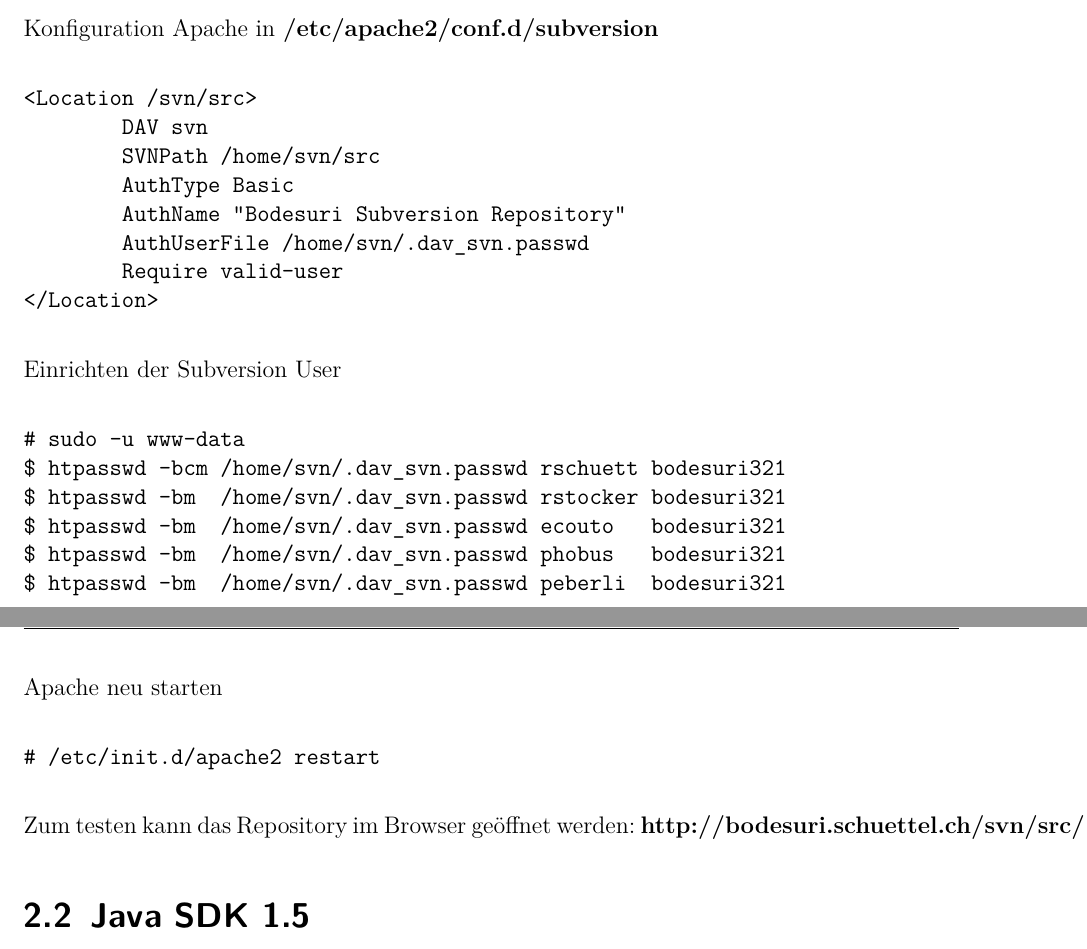
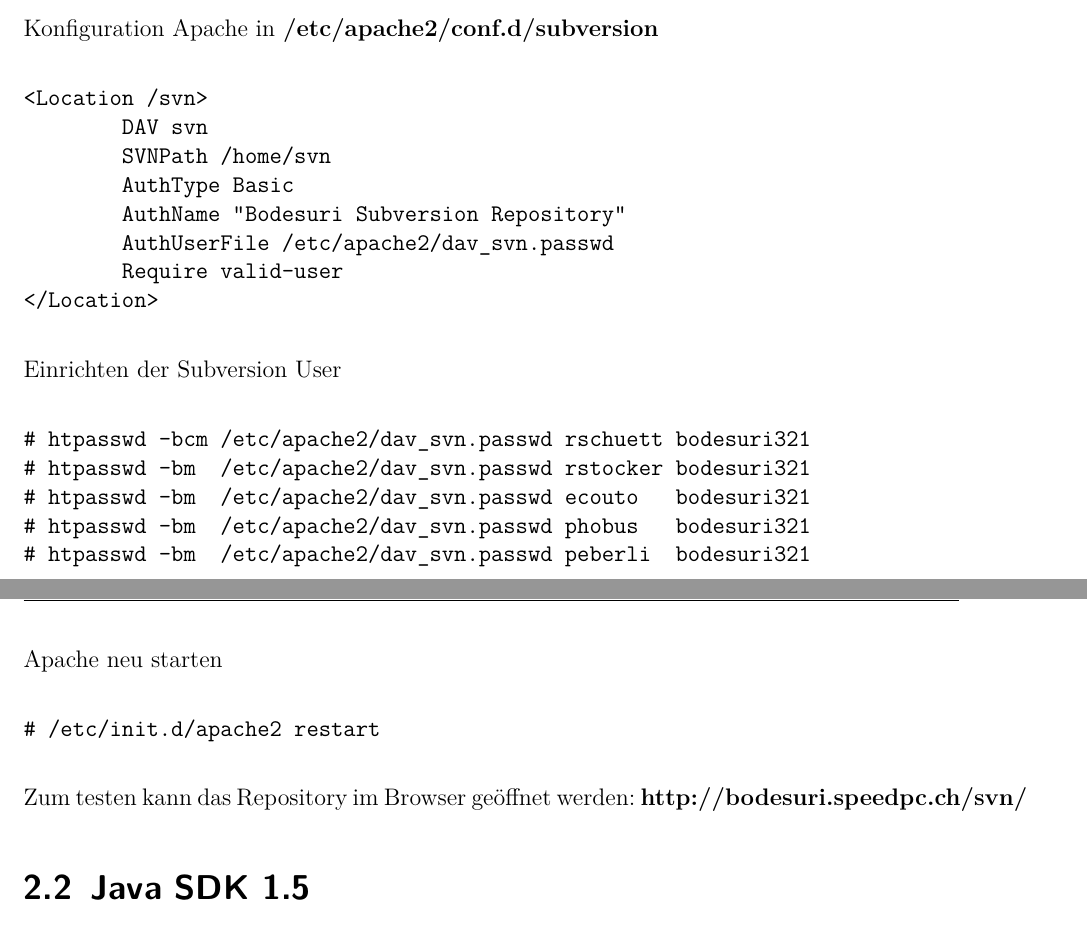
Before and after one commit to retoo/bodesuri, a LaTeX document (Dokumentation/infrastruktur.tex): two parts of pages 5 and 6 of 7, joined at a grey line, cut so that both start at the same text. Compiled offline with pdfLaTeX; an older LaTeX class or package is replaced by its successor.

Commit message:
- Pfad angepasst
svn path=/; revision=2

```diff
--- a/Dokumentation/infrastruktur.tex
+++ b/Dokumentation/infrastruktur.tex
@@ -147,12 +147,12 @@
 Konfiguration Apache in \textbf{/etc/apache2/conf.d/subversion}
 
 \begin{verbatim}
-<Location /svn/src>
+<Location /svn>
         DAV svn
-        SVNPath /home/svn/src
+        SVNPath /home/svn
         AuthType Basic
         AuthName "Bodesuri Subversion Repository"
-        AuthUserFile /home/svn/.dav_svn.passwd
+        AuthUserFile /etc/apache2/dav_svn.passwd
         Require valid-user
 </Location>
 \end{verbatim}
@@ -160,12 +160,11 @@
 Einrichten der Subversion User
 
 \begin{verbatim}
-# sudo -u www-data
-$ htpasswd -bcm /home/svn/.dav_svn.passwd rschuett bodesuri321
-$ htpasswd -bm  /home/svn/.dav_svn.passwd rstocker bodesuri321
-$ htpasswd -bm  /home/svn/.dav_svn.passwd ecouto   bodesuri321
-$ htpasswd -bm  /home/svn/.dav_svn.passwd phobus   bodesuri321
-$ htpasswd -bm  /home/svn/.dav_svn.passwd peberli  bodesuri321
+# htpasswd -bcm /etc/apache2/dav_svn.passwd rschuett bodesuri321
+# htpasswd -bm  /etc/apache2/dav_svn.passwd rstocker bodesuri321
+# htpasswd -bm  /etc/apache2/dav_svn.passwd ecouto   bodesuri321
+# htpasswd -bm  /etc/apache2/dav_svn.passwd phobus   bodesuri321
+# htpasswd -bm  /etc/apache2/dav_svn.passwd peberli  bodesuri321
 \end{verbatim}
 
 Apache neu starten
@@ -174,7 +173,7 @@
 # /etc/init.d/apache2 restart
 \end{verbatim}
 
-Zum testen kann das Repository im Browser geöffnet werden: \textbf{http://bodesuri.schuettel.ch/svn/src/}
+Zum testen kann das Repository im Browser geöffnet werden: \textbf{http://bodesuri.speedpc.ch/svn/}
 
 % subsection installation (end)
 
```
Also changed, not shown: Dokumentation/infrastruktur.tex (2 more changed lines).
